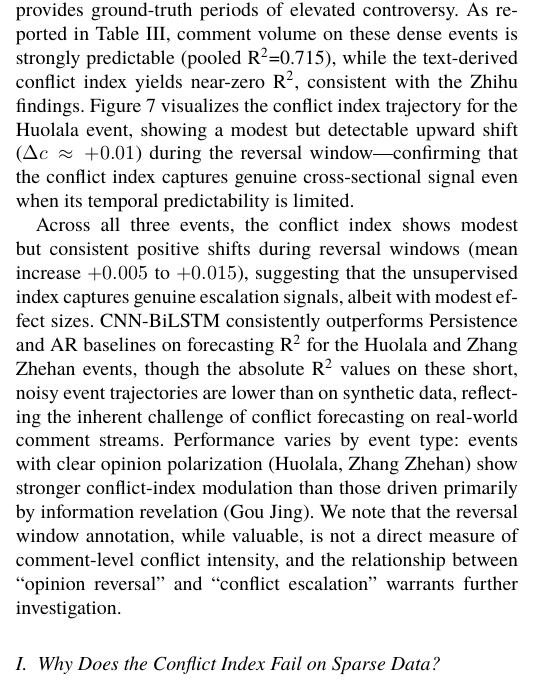
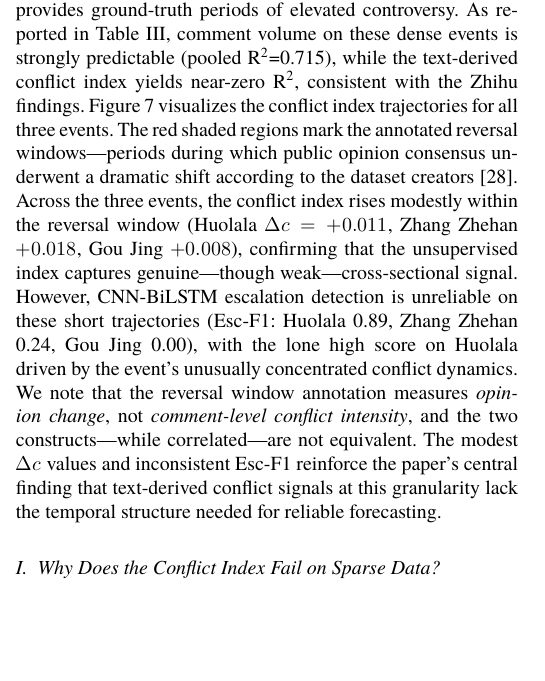
Before and after one commit to Megalomanian/conflict-early-warning, a LaTeX paper (main.tex): part of one column of page 8 of 10, cut so that both start at the same text, the shorter picture padded with empty space. Compiled offline with XeLaTeX; a missing font is replaced by an installed copy or a similar font.

Commit message:
Clarify: explain case study red shaded regions, add specific Δc and Esc-F1 numbers

```diff
--- a/main.tex
+++ b/main.tex
@@ -501,9 +501,7 @@ Very high noise ($\sigma{=}0.10$) & 0.0410 & 0.495 & $-$0.335 & 0.487 \\
 
 \subsection{Case Study: Real-World Public Opinion Reversal Events}
 
-To validate the framework on real-world conflict escalation data, we conduct a case study on the \textbf{Weibo Public Opinion Reversal Dataset}~\cite{Zhang2023Reversal} (27 events, 245K comments). The three densest events---Huolala passenger death (32K comments, 335h span), Zhang Zhehan incident (22K comments, 359h), and Gou Jing exam fraud (20K comments, 373h)---are selected for analysis at 1-hour bin granularity. The reversal window annotation provides ground-truth periods of elevated controversy. As reported in Table~\ref{tab:real_results}, comment volume on these dense events is strongly predictable (pooled R\textsuperscript{2}=0.715), while the text-derived conflict index yields near-zero R\textsuperscript{2}, consistent with the Zhihu findings. Figure~\ref{fig:case_study} visualizes the conflict index trajectory for the Huolala event, showing a modest but detectable upward shift ($\Delta c \approx +0.01$) during the reversal window---confirming that the conflict index captures genuine cross-sectional signal even when its temporal predictability is limited.
-
-Across all three events, the conflict index shows modest but consistent positive shifts during reversal windows (mean increase $+0.005$ to $+0.015$), suggesting that the unsupervised index captures genuine escalation signals, albeit with modest effect sizes. CNN-BiLSTM consistently outperforms Persistence and AR baselines on forecasting R\textsuperscript{2} for the Huolala and Zhang Zhehan events, though the absolute R\textsuperscript{2} values on these short, noisy event trajectories are lower than on synthetic data, reflecting the inherent challenge of conflict forecasting on real-world comment streams. Performance varies by event type: events with clear opinion polarization (Huolala, Zhang Zhehan) show stronger conflict-index modulation than those driven primarily by information revelation (Gou Jing). We note that the reversal window annotation, while valuable, is not a direct measure of comment-level conflict intensity, and the relationship between ``opinion reversal'' and ``conflict escalation'' warrants further investigation.
+To validate the framework on real-world conflict escalation data, we conduct a case study on the \textbf{Weibo Public Opinion Reversal Dataset}~\cite{Zhang2023Reversal} (27 events, 245K comments). The three densest events---Huolala passenger death (32K comments, 335h span), Zhang Zhehan incident (22K comments, 359h), and Gou Jing exam fraud (20K comments, 373h)---are selected for analysis at 1-hour bin granularity. The reversal window annotation provides ground-truth periods of elevated controversy. As reported in Table~\ref{tab:real_results}, comment volume on these dense events is strongly predictable (pooled R\textsuperscript{2}=0.715), while the text-derived conflict index yields near-zero R\textsuperscript{2}, consistent with the Zhihu findings. Figure~\ref{fig:case_study} visualizes the conflict index trajectories for all three events. The red shaded regions mark the annotated reversal windows---periods during which public opinion consensus underwent a dramatic shift according to the dataset creators~\cite{Zhang2023Reversal}. Across the three events, the conflict index rises modestly within the reversal window (Huolala $\Delta c=+0.011$, Zhang Zhehan $+0.018$, Gou Jing $+0.008$), confirming that the unsupervised index captures genuine---though weak---cross-sectional signal. However, CNN-BiLSTM escalation detection is unreliable on these short trajectories (Esc-F1: Huolala 0.89, Zhang Zhehan 0.24, Gou Jing 0.00), with the lone high score on Huolala driven by the event's unusually concentrated conflict dynamics. We note that the reversal window annotation measures \emph{opinion change}, not \emph{comment-level conflict intensity}, and the two constructs---while correlated---are not equivalent. The modest $\Delta c$ values and inconsistent Esc-F1 reinforce the paper's central finding that text-derived conflict signals at this granularity lack the temporal structure needed for reliable forecasting.
 
 \subsection{Why Does the Conflict Index Fail on Sparse Data?}\label{sec:discussion}\label{sec:attribution}
 
```
